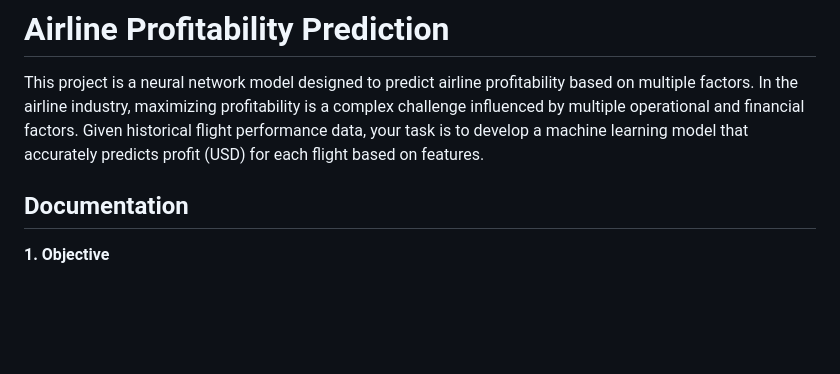
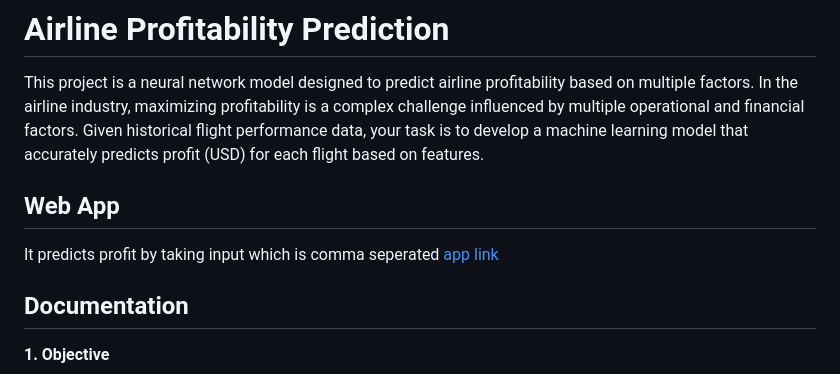
Before and after one commit to CodeRulerNo1/AirlineNeuralNetwork, a Markdown page: README.md, the part around the change. GitHub-like rendering; blank space fills up the shorter version.

```diff
--- a/README.md
+++ b/README.md
@@ -1,7 +1,9 @@
 # Airline Profitability Prediction
 This project is a neural network model designed to predict airline profitability based on multiple factors.
 In the airline industry, maximizing profitability is a complex challenge influenced by multiple operational and financial factors. Given historical flight performance data, your task is to develop a machine learning model that accurately predicts profit (USD) for each flight based on features.
-
+## Web App
+It predicts profit by taking input which is comma seperated
+[app link](http://127.0.0.1:5000)
 ## Documentation
 **1. Objective**
 
```
